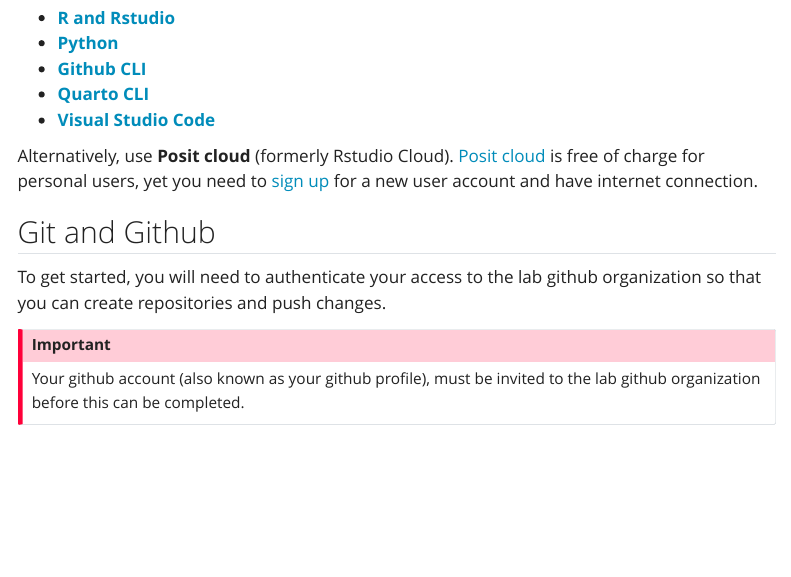
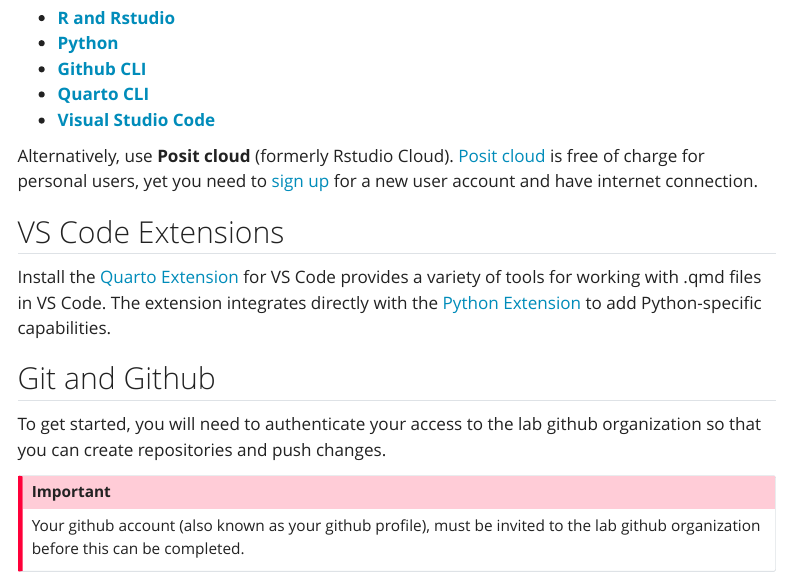
Before and after one commit to Meshinchi-Lab/contributing_guidelines, a Quarto document (prerequisites.qmd): the page in a window 1100 px wide, from 400 px down. Rendered offline with R 4.5, knitr and Pandoc in place of Quarto, with nearby package versions; menus at the side of the page are left out; long lines of code are wrapped.

Commit message:
added section on VS code extensions

```diff
--- a/prerequisites.qmd
+++ b/prerequisites.qmd
@@ -26,6 +26,11 @@
 -   [**Visual Studio Code**](https://code.visualstudio.com/)
 
 Alternatively, use **Posit cloud** (formerly Rstudio Cloud). [Posit cloud](https://posit.cloud) is free of charge for personal users, yet you need to [sign up](https://posit.cloud/plans/free) for a new user account and have internet connection.
+
+## VS Code Extensions
+
+Install the [Quarto Extension](https://marketplace.visualstudio.com/items?itemName=quarto.quarto) for VS Code provides a variety of tools for working with .qmd files in VS Code. The extension integrates directly with the [Python Extension](https://marketplace.visualstudio.com/items?itemName=ms-python.python) to add Python-specific capabilities.
+
 
 ## Git and Github
 
```
